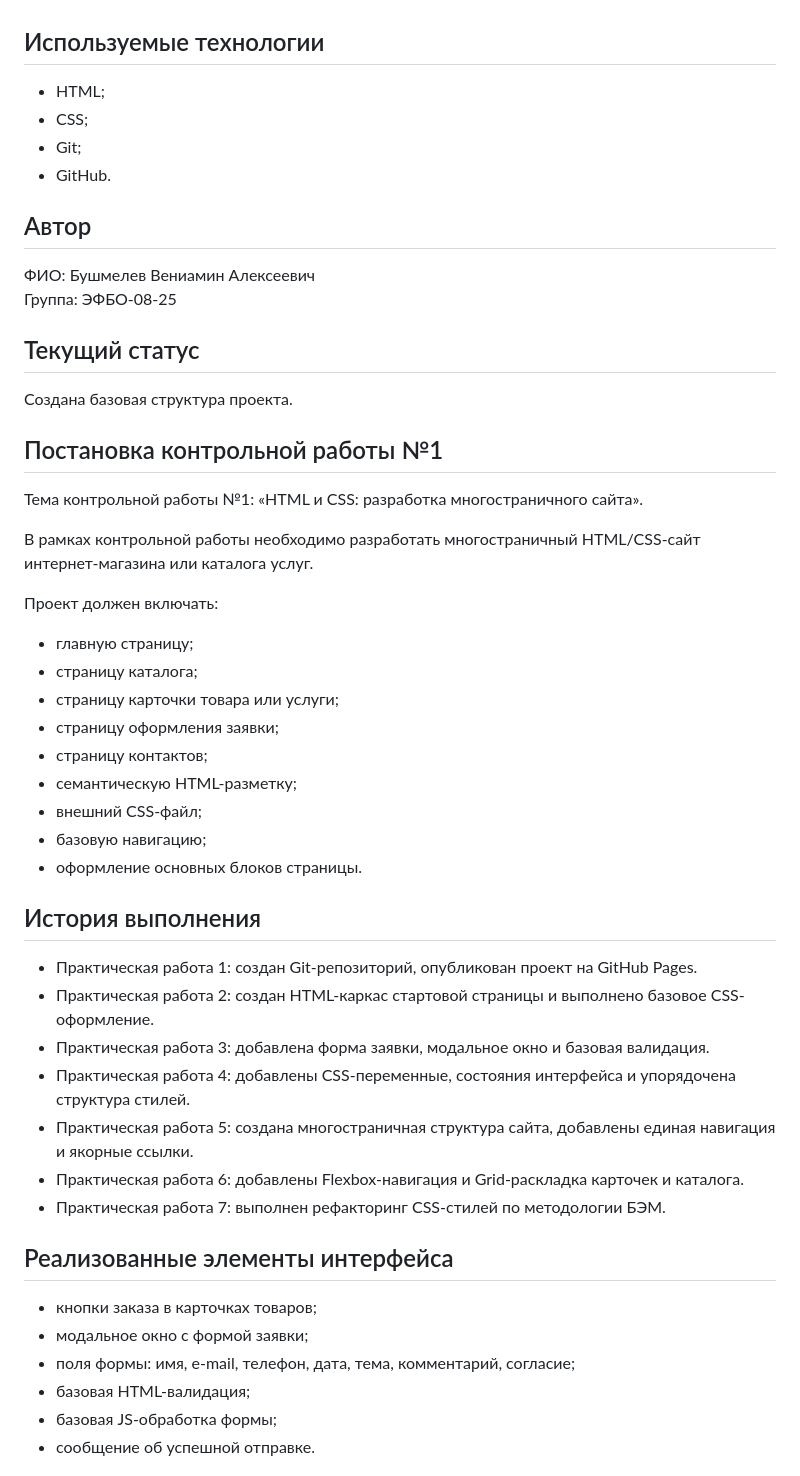
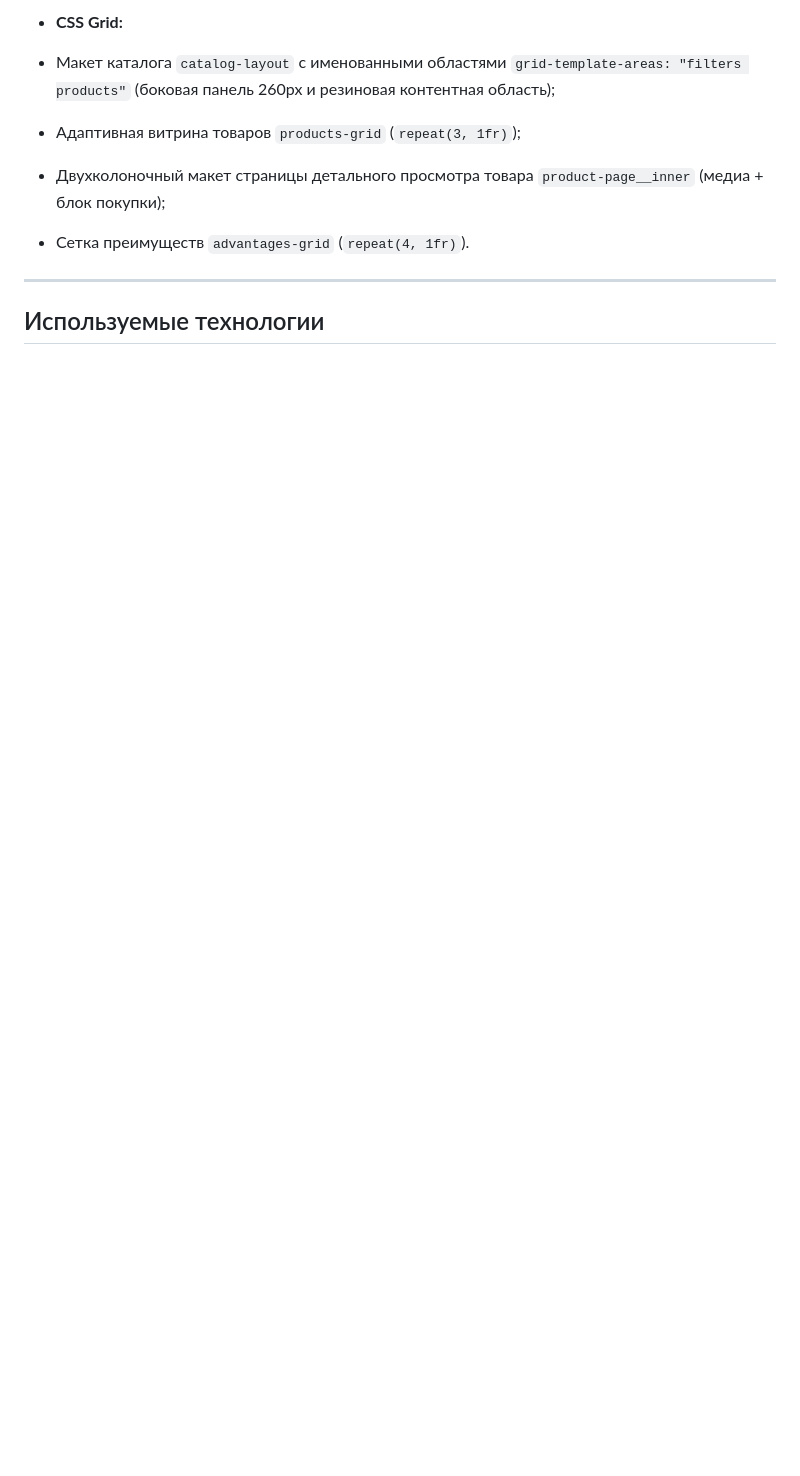
Before and after one commit to zildix/kr1-html-css-shop, a Markdown page: README.md, the part around one of its changes. Drawn GitHub-style; blank space fills up the shorter version.

```diff
--- a/README.md
+++ b/README.md
@@ -42,55 +120,10 @@
+* **CSS Grid:**
+* Макет каталога `catalog-layout` с именованными областями `grid-template-areas: "filters products"` (боковая панель 260px и резиновая контентная область);
+* Адаптивная витрина товаров `products-grid` (`repeat(3, 1fr)`);
+* Двухколоночный макет страницы детального просмотра товара `product-page__inner` (медиа + блок покупки);
+* Сетка преимуществ `advantages-grid` (`repeat(4, 1fr)`).
+
+---
 
 ## Используемые технологии
 
-- HTML;
-- CSS;
-- Git;
-- GitHub.
-
-## Автор
-
-ФИО: Бушмелев Вениамин Алексеевич
-Группа: ЭФБО-08-25
-
-## Текущий статус
-
-Создана базовая структура проекта.
-
-## Постановка контрольной работы №1
-
-Тема контрольной работы №1: «HTML и CSS: разработка многостраничного сайта».
-
-В рамках контрольной работы необходимо разработать многостраничный HTML/CSS-сайт интернет-магазина или каталога услуг.
-
-Проект должен включать:
-
-- главную страницу;
-- страницу каталога;
-- страницу карточки товара или услуги;
-- страницу оформления заявки;
-- страницу контактов;
-- семантическую HTML-разметку;
-- внешний CSS-файл;
-- базовую навигацию;
-- оформление основных блоков страницы.
-
-## История выполнения
-
-- Практическая работа 1: создан Git-репозиторий, опубликован проект на GitHub Pages.
-- Практическая работа 2: создан HTML-каркас стартовой страницы и выполнено базовое CSS-оформление.
-- Практическая работа 3: добавлена форма заявки, модальное окно и базовая валидация.
-- Практическая работа 4: добавлены CSS-переменные, состояния интерфейса и упорядочена структура стилей.
-- Практическая работа 5: создана многостраничная структура сайта, добавлены единая навигация и якорные ссылки.
-- Практическая работа 6: добавлены Flexbox-навигация и Grid-раскладка карточек и каталога.
-- Практическая работа 7: выполнен рефакторинг CSS-стилей по методологии БЭМ.
-
-
-## Реализованные элементы интерфейса
-
-- кнопки заказа в карточках товаров;
-- модальное окно с формой заявки;
-- поля формы: имя, e-mail, телефон, дата, тема, комментарий, согласие;
-- базовая HTML-валидация;
-- базовая JS-обработка формы;
-- сообщение об успешной отправке.
-
```
Also changed, not shown: other parts of README.md (+112 -49 lines).
